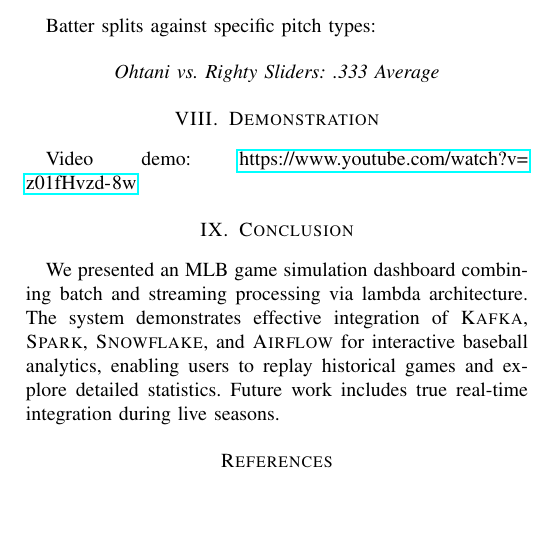
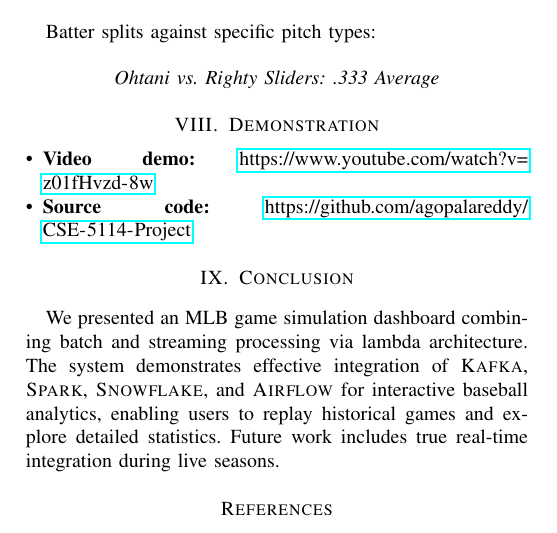
Before and after one commit to agopalareddy/CSE-5114-Project, a LaTeX paper (docs/REPORT/ProjectReport.tex): part of page 4 of 4, cut so that both start at the same text, the shorter picture padded with empty space. Compiled offline with pdfLaTeX; a missing font is replaced by an installed copy or a similar font; a LaTeX package or settings file that is missing is left out.

```diff
--- a/docs/REPORT/ProjectReport.tex
+++ b/docs/REPORT/ProjectReport.tex
@@ -266,7 +266,11 @@
 
 % ============================================================
 \section{Demonstration}
-Video demo: \url{https://www.youtube.com/watch?v=z01fHvzd-8w}
+
+\begin{itemize}
+  \item \textbf{Video demo:} \url{https://www.youtube.com/watch?v=z01fHvzd-8w}
+  \item \textbf{Source code:} \url{https://github.com/agopalareddy/CSE-5114-Project}
+\end{itemize}
 
 % ============================================================
 \section{Conclusion}
```
Also changed, not shown: README.md.
